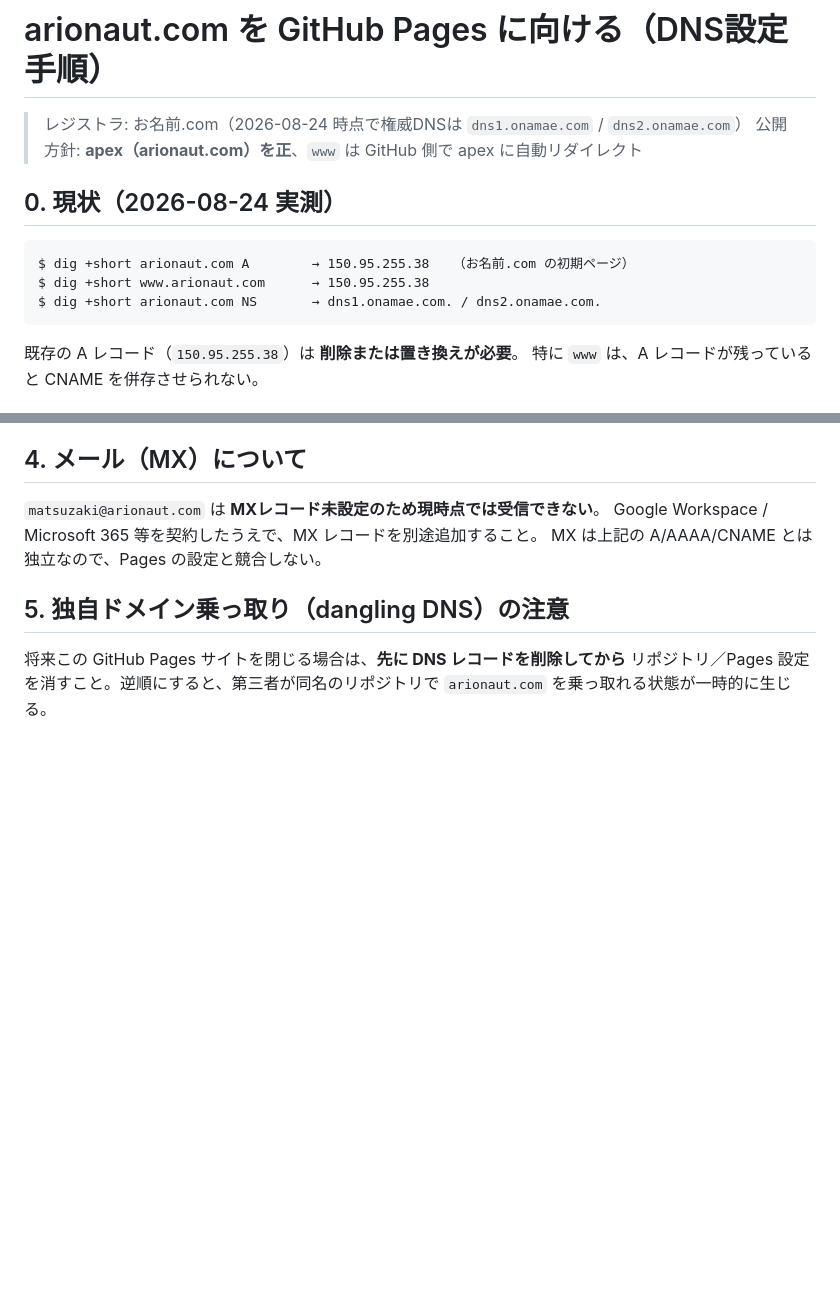
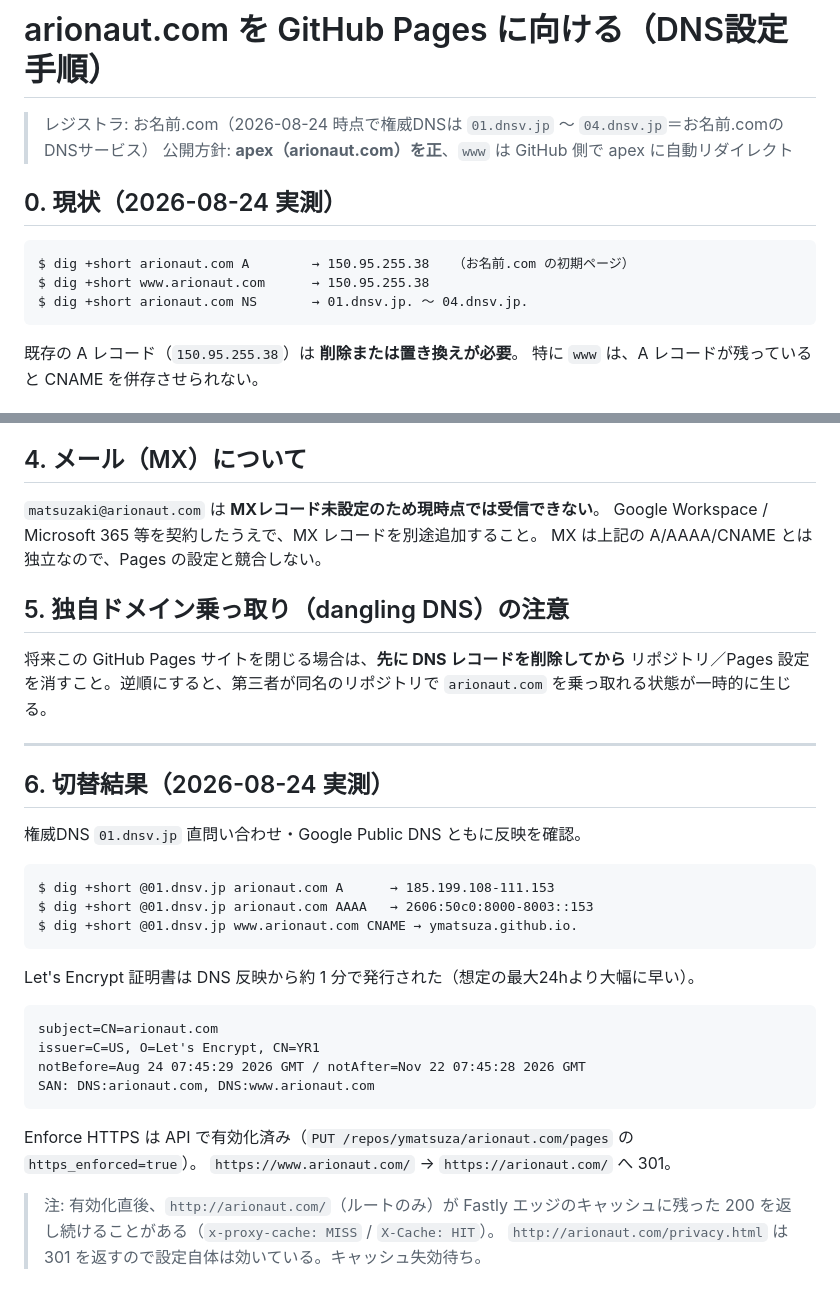
Before and after one commit to ymatsuza/arionaut.com, a Markdown page: docs/DNS.md, 2 parts joined by grey strips. GitHub-like rendering; blank space fills up the shorter version.

Commit message:
docs: DNS 切替の実測結果を追記、権威DNSの記述を修正
- 権威DNS は dns1/dns2.onamae.com ではなく 01-04.dnsv.jp（実測）
- apex A/AAAA・www CNAME の反映、Let's Encrypt 証明書発行、
  Enforce HTTPS 有効化までの結果を記録

Co-Authored-By: Claude Opus 5 (1M context) <noreply@anthropic.com>

````diff
--- a/docs/DNS.md
+++ b/docs/DNS.md
@@ -1,6 +1,6 @@
 # arionaut.com を GitHub Pages に向ける（DNS設定手順）
 
-> レジストラ: お名前.com（2026-08-24 時点で権威DNSは `dns1.onamae.com` / `dns2.onamae.com`）
+> レジストラ: お名前.com（2026-08-24 時点で権威DNSは `01.dnsv.jp` 〜 `04.dnsv.jp`＝お名前.comのDNSサービス）
 > 公開方針: **apex（arionaut.com）を正**、`www` は GitHub 側で apex に自動リダイレクト
 
 ## 0. 現状（2026-08-24 実測）
@@ -8,7 +8,7 @@
 ```
 $ dig +short arionaut.com A        → 150.95.255.38   （お名前.com の初期ページ）
 $ dig +short www.arionaut.com      → 150.95.255.38
-$ dig +short arionaut.com NS       → dns1.onamae.com. / dns2.onamae.com.
+$ dig +short arionaut.com NS       → 01.dnsv.jp. 〜 04.dnsv.jp.
 ```
 
 既存の A レコード（`150.95.255.38`）は **削除または置き換えが必要**。
@@ -91,3 +91,31 @@ MX は上記の A/AAAA/CNAME とは独立なので、Pages の設定と競合し
 将来この GitHub Pages サイトを閉じる場合は、**先に DNS レコードを削除してから**
 リポジトリ／Pages 設定を消すこと。逆順にすると、第三者が同名のリポジトリで
 `arionaut.com` を乗っ取れる状態が一時的に生じる。
+
+---
+
+## 6. 切替結果（2026-08-24 実測）
+
+権威DNS `01.dnsv.jp` 直問い合わせ・Google Public DNS ともに反映を確認。
+
+```
+$ dig +short @01.dnsv.jp arionaut.com A      → 185.199.108-111.153
+$ dig +short @01.dnsv.jp arionaut.com AAAA   → 2606:50c0:8000-8003::153
+$ dig +short @01.dnsv.jp www.arionaut.com CNAME → ymatsuza.github.io.
+```
+
+Let's Encrypt 証明書は DNS 反映から約 1 分で発行された（想定の最大24hより大幅に早い）。
+
+```
+subject=CN=arionaut.com
+issuer=C=US, O=Let's Encrypt, CN=YR1
+notBefore=Aug 24 07:45:29 2026 GMT / notAfter=Nov 22 07:45:28 2026 GMT
+SAN: DNS:arionaut.com, DNS:www.arionaut.com
+```
+
+Enforce HTTPS は API で有効化済み（`PUT /repos/ymatsuza/arionaut.com/pages` の `https_enforced=true`）。
+`https://www.arionaut.com/` → `https://arionaut.com/` へ 301。
+
+> 注: 有効化直後、`http://arionaut.com/`（ルートのみ）が Fastly エッジのキャッシュに残った
+> 200 を返し続けることがある（`x-proxy-cache: MISS` / `X-Cache: HIT`）。
+> `http://arionaut.com/privacy.html` は 301 を返すので設定自体は効いている。キャッシュ失効待ち。
````
